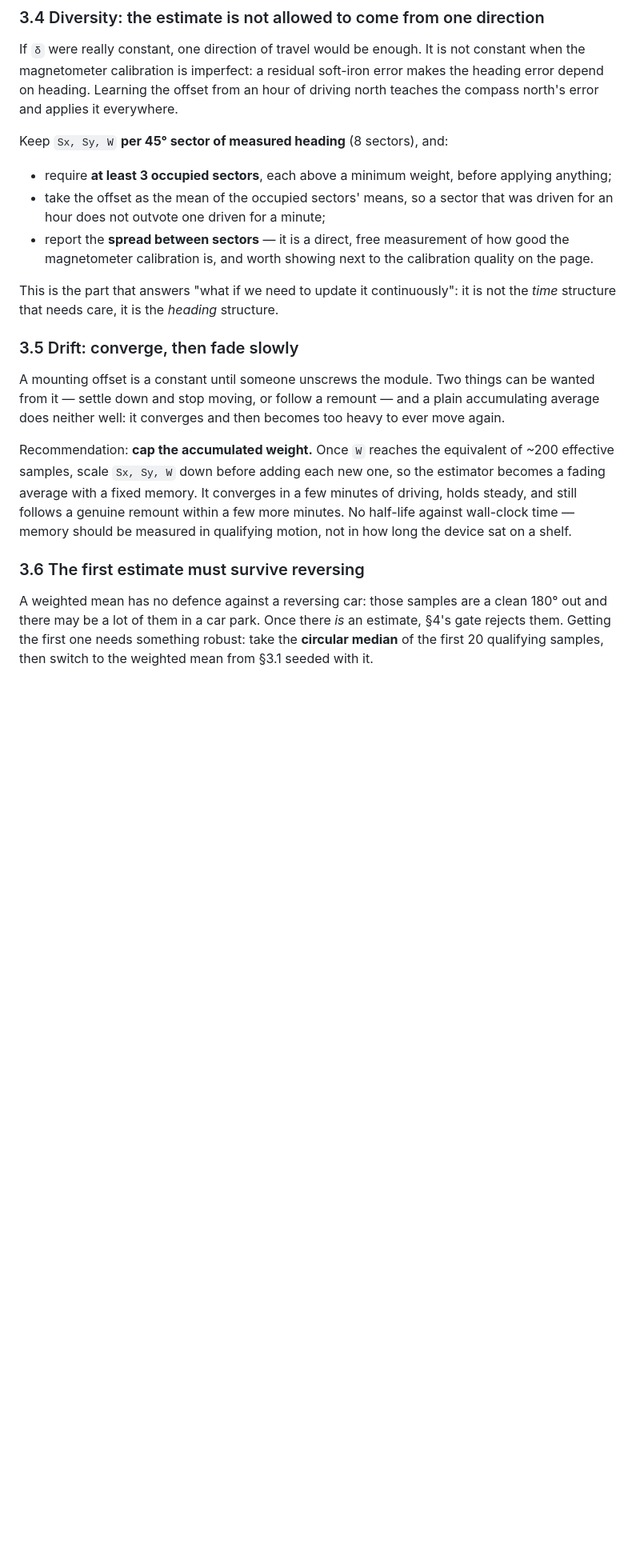
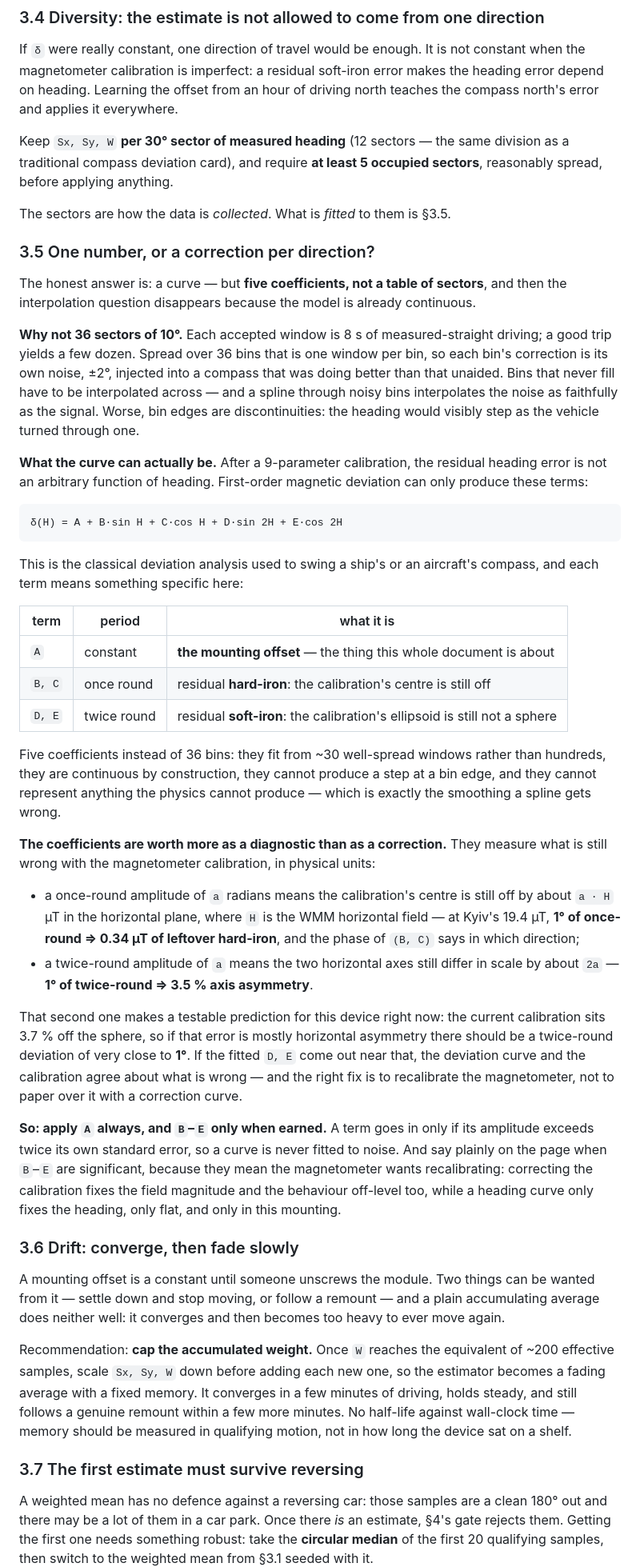
Before and after one commit to haydamaka/remote-gnss, a Markdown page: BEARING-CALIBRATION.md, the part around one of its changes. Shown at 80% size. Rendered like a GitHub page; blank space fills up the shorter version.

Commit message:
Fit five deviation coefficients, not a table of sectors
A per-sector correction table needs data in every sector, steps at the
bin edges, and interpolates its own noise. First-order magnetic deviation
can only be A + B sin H + C cos H + D sin 2H + E cos 2H, so fit that: it
is continuous, it fits from a few dozen windows, and each term names what
is wrong - once-round is leftover hard iron, twice-round leftover soft
iron. The 3.7 % fit on this device predicts about 1 degree of twice-round.

````diff
--- a/BEARING-CALIBRATION.md
+++ b/BEARING-CALIBRATION.md
@@ -194,20 +194,74 @@ error makes the heading error depend on heading. Learning the offset from an
 hour of driving north teaches the compass north's error and applies it
 everywhere.
 
-Keep `Sx, Sy, W` **per 45° sector of measured heading** (8 sectors), and:
+Keep `Sx, Sy, W` **per 30° sector of measured heading** (12 sectors — the same
+division as a traditional compass deviation card), and require **at least 5
+occupied sectors**, reasonably spread, before applying anything.
 
-- require **at least 3 occupied sectors**, each above a minimum weight, before
-  applying anything;
-- take the offset as the mean of the occupied sectors' means, so a sector that
-  was driven for an hour does not outvote one driven for a minute;
-- report the **spread between sectors** — it is a direct, free measurement of
-  how good the magnetometer calibration is, and worth showing next to the
-  calibration quality on the page.
+The sectors are how the data is *collected*. What is *fitted* to them is §3.5.
 
-This is the part that answers "what if we need to update it continuously": it is
-not the *time* structure that needs care, it is the *heading* structure.
+### 3.5 One number, or a correction per direction?
 
-### 3.5 Drift: converge, then fade slowly
+The honest answer is: a curve — but **five coefficients, not a table of
+sectors**, and then the interpolation question disappears because the model is
+already continuous.
+
+**Why not 36 sectors of 10°.** Each accepted window is 8 s of measured-straight
+driving; a good trip yields a few dozen. Spread over 36 bins that is one window
+per bin, so each bin's correction is its own noise, ±2°, injected into a compass
+that was doing better than that unaided. Bins that never fill have to be
+interpolated across — and a spline through noisy bins interpolates the noise as
+faithfully as the signal. Worse, bin edges are discontinuities: the heading
+would visibly step as the vehicle turned through one.
+
+**What the curve can actually be.** After a 9-parameter calibration, the
+residual heading error is not an arbitrary function of heading. First-order
+magnetic deviation can only produce these terms:
+
+```
+δ(H) = A + B·sin H + C·cos H + D·sin 2H + E·cos 2H
+```
+
+This is the classical deviation analysis used to swing a ship's or an
+aircraft's compass, and each term means something specific here:
+
+| term | period | what it is |
+|---|---|---|
+| `A` | constant | **the mounting offset** — the thing this whole document is about |
+| `B, C` | once round | residual **hard-iron**: the calibration's centre is still off |
+| `D, E` | twice round | residual **soft-iron**: the calibration's ellipsoid is still not a sphere |
+
+Five coefficients instead of 36 bins: they fit from ~30 well-spread windows
+rather than hundreds, they are continuous by construction, they cannot produce a
+step at a bin edge, and they cannot represent anything the physics cannot
+produce — which is exactly the smoothing a spline gets wrong.
+
+**The coefficients are worth more as a diagnostic than as a correction.** They
+measure what is still wrong with the magnetometer calibration, in physical
+units:
+
+- a once-round amplitude of `a` radians means the calibration's centre is still
+  off by about `a · H` µT in the horizontal plane, where `H` is the WMM
+  horizontal field — at Kyiv's 19.4 µT, **1° of once-round ⇒ 0.34 µT of
+  leftover hard-iron**, and the phase of `(B, C)` says in which direction;
+- a twice-round amplitude of `a` means the two horizontal axes still differ in
+  scale by about `2a` — **1° of twice-round ⇒ 3.5 % axis asymmetry**.
+
+That second one makes a testable prediction for this device right now: the
+current calibration sits 3.7 % off the sphere, so if that error is mostly
+horizontal asymmetry there should be a twice-round deviation of very close to
+**1°**. If the fitted `D, E` come out near that, the deviation curve and the
+calibration agree about what is wrong — and the right fix is to recalibrate the
+magnetometer, not to paper over it with a correction curve.
+
+**So: apply `A` always, and `B`–`E` only when earned.** A term goes in only if
+its amplitude exceeds twice its own standard error, so a curve is never fitted
+to noise. And say plainly on the page when `B`–`E` are significant, because they
+mean the magnetometer wants recalibrating: correcting the calibration fixes the
+field magnitude and the behaviour off-level too, while a heading curve only fixes
+the heading, only flat, and only in this mounting.
+
+### 3.6 Drift: converge, then fade slowly
 
 A mounting offset is a constant until someone unscrews the module. Two things
 can be wanted from it — settle down and stop moving, or follow a remount — and
@@ -221,7 +275,7 @@ few minutes of driving, holds steady, and still follows a genuine remount within
 a few more minutes. No half-life against wall-clock time — memory should be
 measured in qualifying motion, not in how long the device sat on a shelf.
 
-### 3.6 The first estimate must survive reversing
+### 3.7 The first estimate must survive reversing
 
 A weighted mean has no defence against a reversing car: those samples are a
 clean 180° out and there may be a lot of them in a car park. Once there *is* an
````
Also changed, not shown: other parts of BEARING-CALIBRATION.md (+5 -2 lines).
